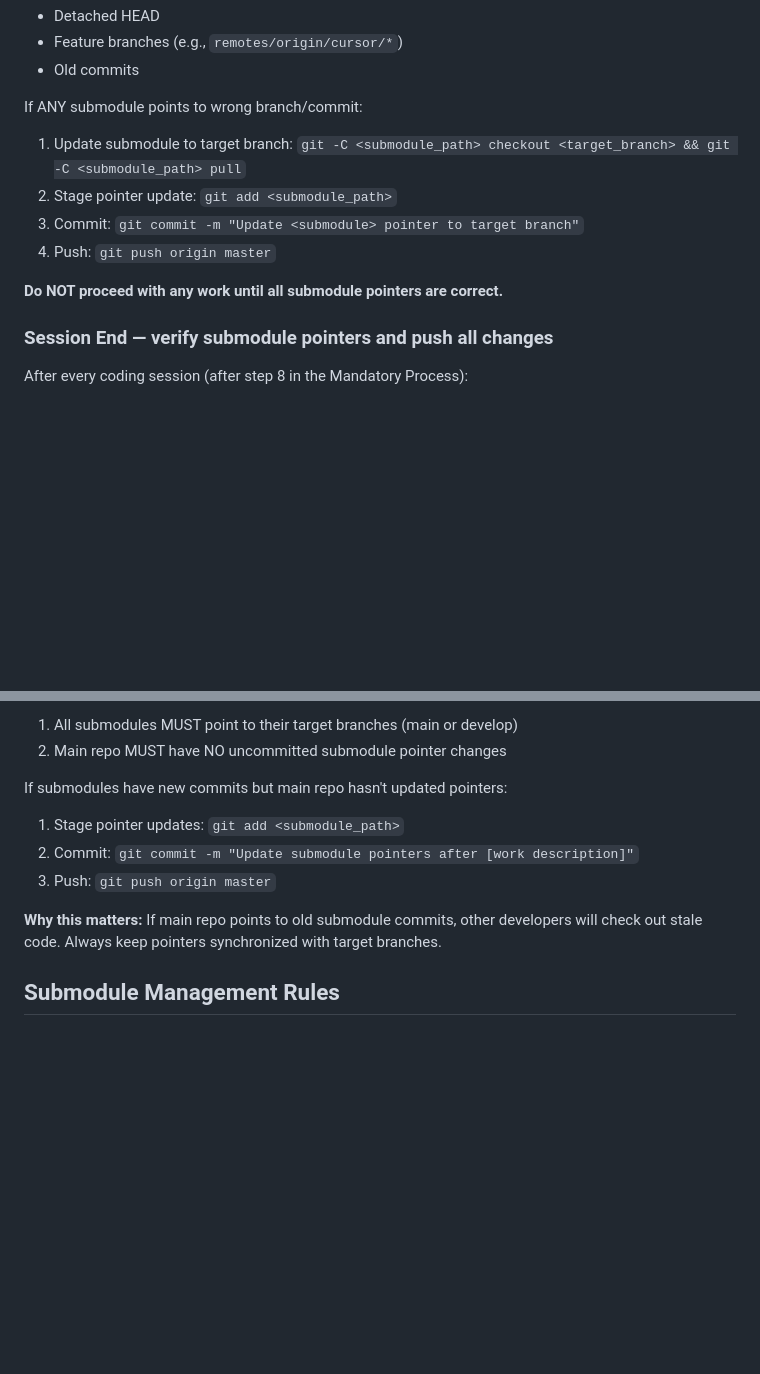
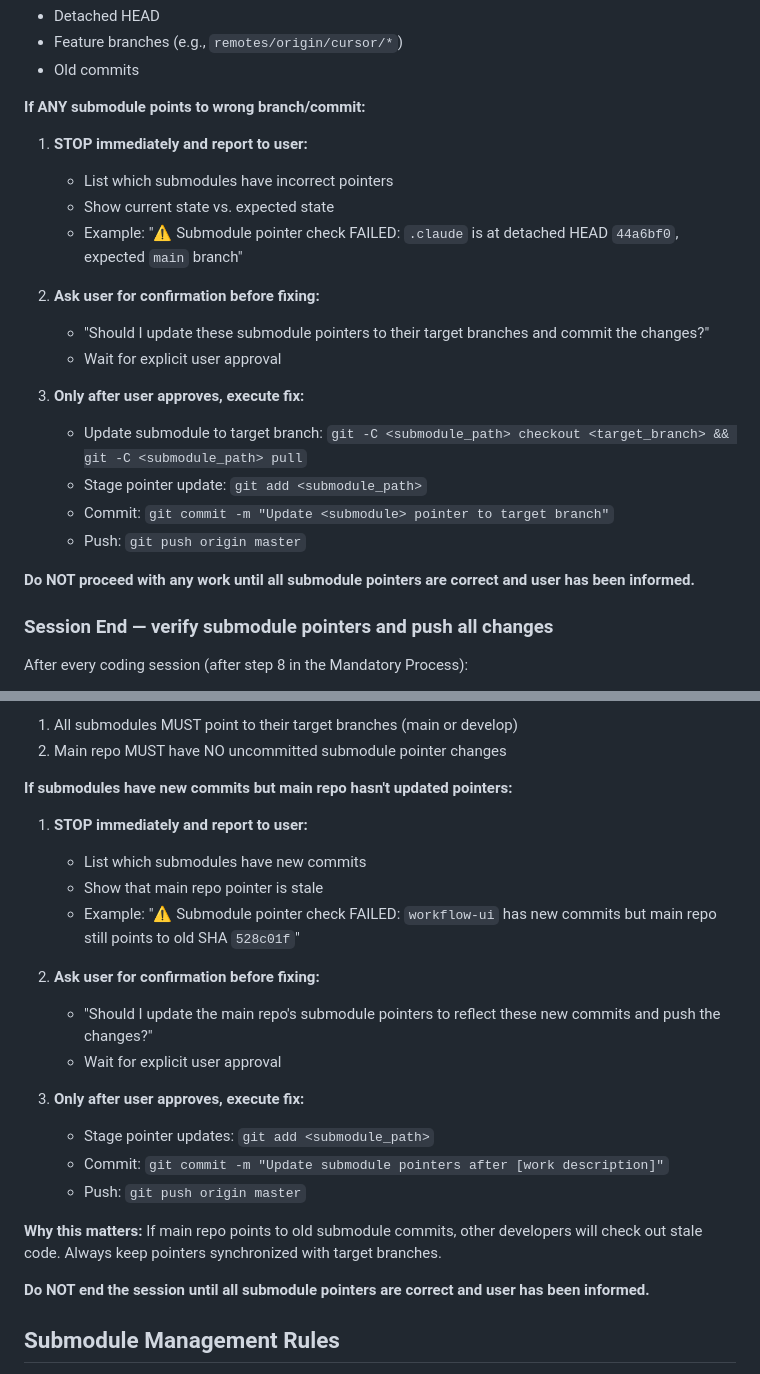
Before and after one commit to yiurenma/workflow, a Markdown page: CLAUDE.md, 2 parts joined by grey strips. GitHub-like rendering; blank space fills up the shorter version.

Commit message:
Require explicit user confirmation for submodule pointer issues
Session Start:
- If submodule pointers are incorrect, STOP and report to user
- Show which submodules have wrong pointers (current vs expected)
- Ask user for explicit approval before fixing
- Do NOT proceed with work until user confirms

Session End:
- If submodule pointers are stale, STOP and report to user
- Show which submodules have new commits but stale pointers
- Ask user for explicit approval before updating
- Do NOT end session until user confirms

This ensures users are always informed and in control of submodule
pointer changes, preventing silent updates that could cause issues.

Co-Authored-By: Claude Sonnet 4.6 (1M context) <noreply@anthropic.com>

```diff
--- a/CLAUDE.md
+++ b/CLAUDE.md
@@ -164,13 +164,24 @@ git submodule status
 - Feature branches (e.g., `remotes/origin/cursor/*`)
 - Old commits
 
-If ANY submodule points to wrong branch/commit:
-1. Update submodule to target branch: `git -C <submodule_path> checkout <target_branch> && git -C <submodule_path> pull`
-2. Stage pointer update: `git add <submodule_path>`
-3. Commit: `git commit -m "Update <submodule> pointer to target branch"`
-4. Push: `git push origin master`
+**If ANY submodule points to wrong branch/commit:**
 
-**Do NOT proceed with any work until all submodule pointers are correct.**
+1. **STOP immediately and report to user:**
+   - List which submodules have incorrect pointers
+   - Show current state vs. expected state
+   - Example: "⚠️ Submodule pointer check FAILED: `.claude` is at detached HEAD `44a6bf0`, expected `main` branch"
+
+2. **Ask user for confirmation before fixing:**
+   - "Should I update these submodule pointers to their target branches and commit the changes?"
+   - Wait for explicit user approval
+
+3. **Only after user approves, execute fix:**
+   - Update submodule to target branch: `git -C <submodule_path> checkout <target_branch> && git -C <submodule_path> pull`
+   - Stage pointer update: `git add <submodule_path>`
+   - Commit: `git commit -m "Update <submodule> pointer to target branch"`
+   - Push: `git push origin master`
+
+**Do NOT proceed with any work until all submodule pointers are correct and user has been informed.**
 
 ### Session End — verify submodule pointers and push all changes
 
@@ -199,12 +210,25 @@ git status
 1. All submodules MUST point to their target branches (main or develop)
 2. Main repo MUST have NO uncommitted submodule pointer changes
 
-If submodules have new commits but main repo hasn't updated pointers:
-1. Stage pointer updates: `git add <submodule_path>`
-2. Commit: `git commit -m "Update submodule pointers after [work description]"`
-3. Push: `git push origin master`
+**If submodules have new commits but main repo hasn't updated pointers:**
+
+1. **STOP immediately and report to user:**
+   - List which submodules have new commits
+   - Show that main repo pointer is stale
+   - Example: "⚠️ Submodule pointer check FAILED: `workflow-ui` has new commits but main repo still points to old SHA `528c01f`"
+
+2. **Ask user for confirmation before fixing:**
+   - "Should I update the main repo's submodule pointers to reflect these new commits and push the changes?"
+   - Wait for explicit user approval
+
+3. **Only after user approves, execute fix:**
+   - Stage pointer updates: `git add <submodule_path>`
+   - Commit: `git commit -m "Update submodule pointers after [work description]"`
+   - Push: `git push origin master`
 
 **Why this matters:** If main repo points to old submodule commits, other developers will check out stale code. Always keep pointers synchronized with target branches.
+
+**Do NOT end the session until all submodule pointers are correct and user has been informed.**
 
 ## Submodule Management Rules
 
```
